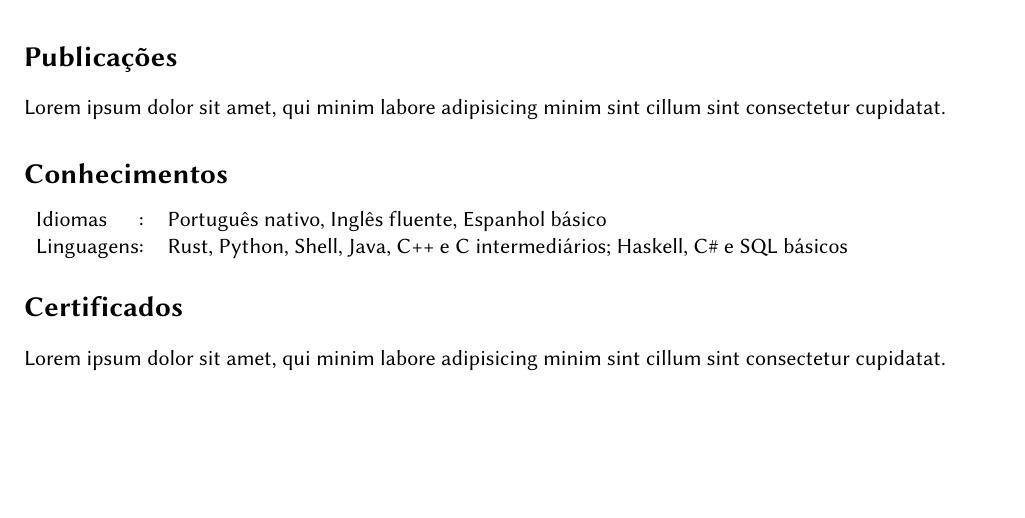
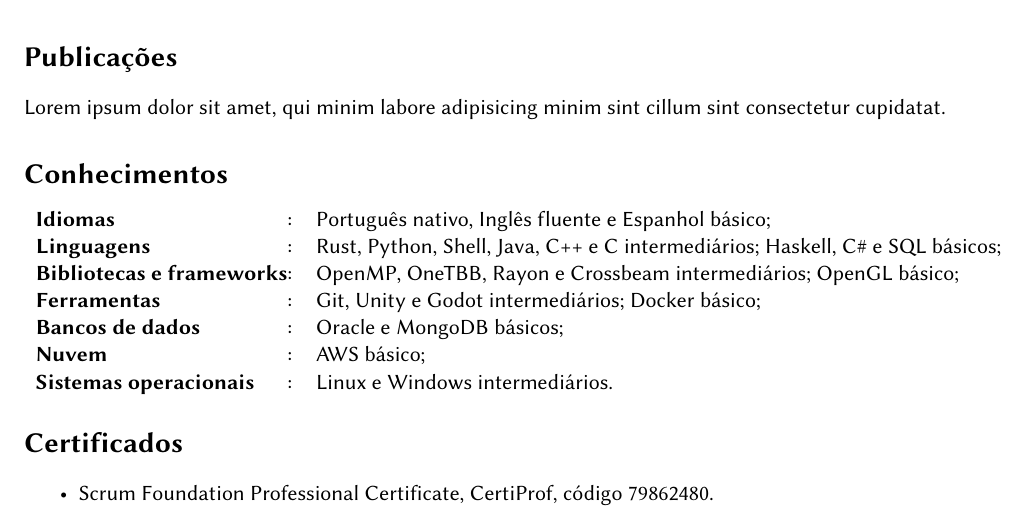
Before and after one commit to Bernardozomer/cv, a LaTeX CV (cv.tex): part of the page, cut so that both start at the same text, the shorter picture padded with empty space. Compiled offline with pdfLaTeX.

Commit message:
feat: add skills and certificates

```diff
--- a/cv.tex
+++ b/cv.tex
@@ -52,12 +52,19 @@ Lorem ipsum dolor sit amet, qui minim labore adipisicing minim sint cillum sint
 \section*{Conhecimentos}
 
 \begin{tabular}{ l@{} c l }
-	Idiomas &:&Português nativo, Inglês fluente, Espanhol básico\\
-	Linguagens &:&Rust, Python, Shell, Java, C++ e C intermediários; Haskell, C\# e SQL básicos\\
+	\textbf{Idiomas} &:&Português nativo, Inglês fluente e Espanhol básico;\\
+	\textbf{Linguagens} &:&Rust, Python, Shell, Java, C++ e C intermediários; Haskell, C\# e SQL básicos;\\
+	\textbf{Bibliotecas e frameworks} &:&OpenMP, OneTBB, Rayon e Crossbeam intermediários; OpenGL básico;\\
+	\textbf{Ferramentas} &:&Git, Unity e Godot intermediários; Docker básico;\\
+	\textbf{Bancos de dados} &:&Oracle e MongoDB básicos;\\
+	\textbf{Nuvem} &:&AWS básico;\\
+	\textbf{Sistemas operacionais} &:&Linux e Windows intermediários.\\
 \end{tabular}
 
 \section*{Certificados}
 
-Lorem ipsum dolor sit amet, qui minim labore adipisicing minim sint cillum sint consectetur cupidatat.
+\begin{itemize}
+	\item Scrum Foundation Professional Certificate, CertiProf, código 79862480.
+\end{itemize}
 
 \end{document}
```
Also changed, not shown: cv.pdf.
